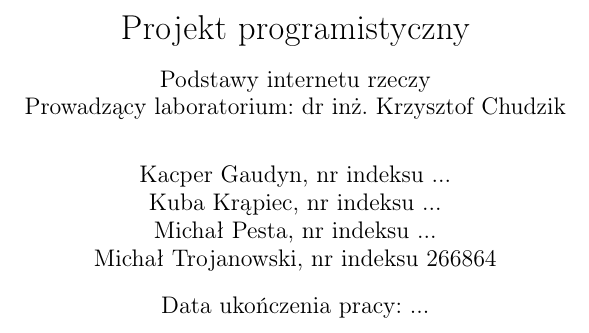
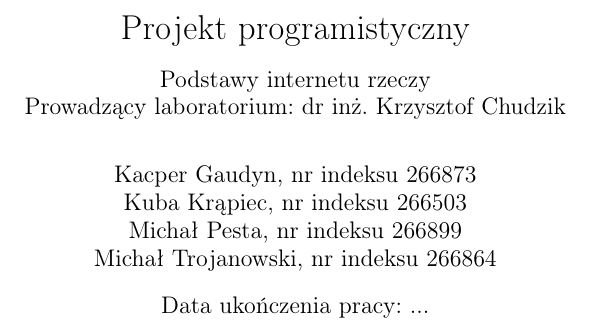
Before and after one commit to drekuu/projekt-iot, a LaTeX document (raport/raport.tex): part of page 1 of 9, cut so that both start at the same text. Compiled offline with pdfLaTeX.

Commit message:
raport update

```diff
--- a/raport/raport.tex
+++ b/raport/raport.tex
@@ -35,9 +35,9 @@
   Prowadzący laboratorium: dr inż. Krzysztof Chudzik
 }
 \author{
-  Kacper Gaudyn, nr indeksu ... \\
-  Kuba Krąpiec, nr indeksu ... \\
-  Michał Pesta, nr indeksu ... \\
+  Kacper Gaudyn, nr indeksu 266873 \\
+  Kuba Krąpiec, nr indeksu 266503 \\
+  Michał Pesta, nr indeksu 266899 \\
   Michał Trojanowski, nr indeksu 266864
 }
 \date{Data ukończenia pracy: ...}
```
Also changed, not shown: raport/raport.pdf, 1 other file.
